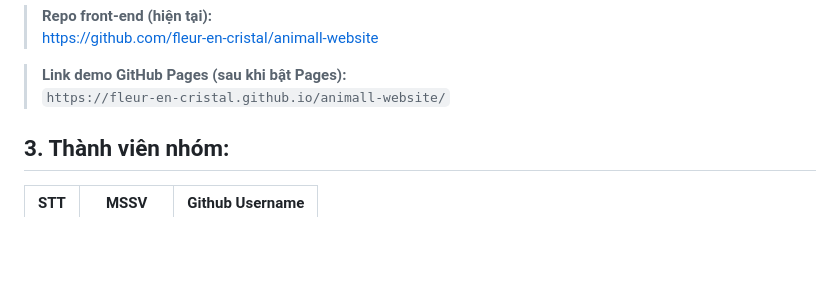
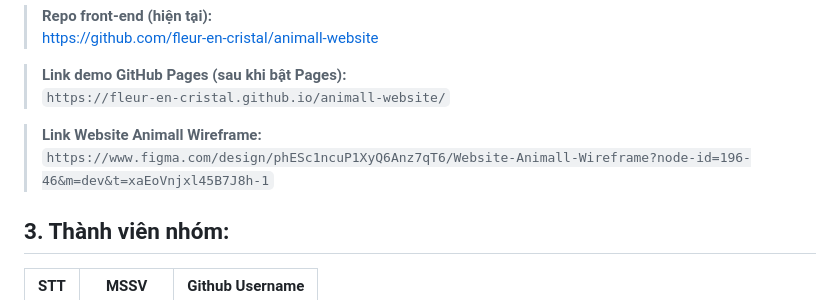
Before and after one commit to fleur-en-cristal/animall-website, a Markdown page: README.md, the part around the change. GitHub-like rendering; blank space fills up the shorter version.

Commit message:
add Website Animall Wireframe link

```diff
--- a/README.md
+++ b/README.md
@@ -22,6 +22,9 @@ Dự án xây dựng một website bán hàng dành cho thú cưng, cho phép ng
 
 > **Link demo GitHub Pages (sau khi bật Pages):**
 > `https://fleur-en-cristal.github.io/animall-website/`
+
+> **Link Website Animall Wireframe:**
+> `https://www.figma.com/design/phESc1ncuP1XyQ6Anz7qT6/Website-Animall-Wireframe?node-id=196-46&m=dev&t=xaEoVnjxl45B7J8h-1`
 
 
 
```
